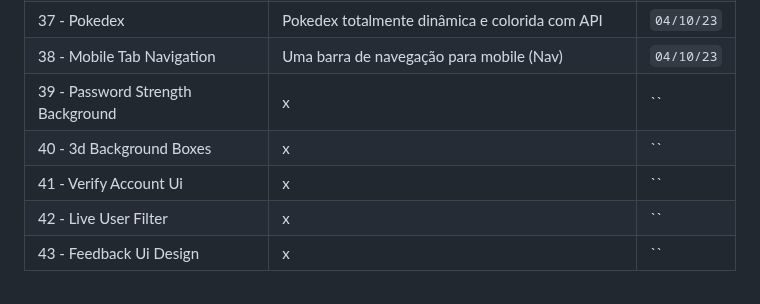
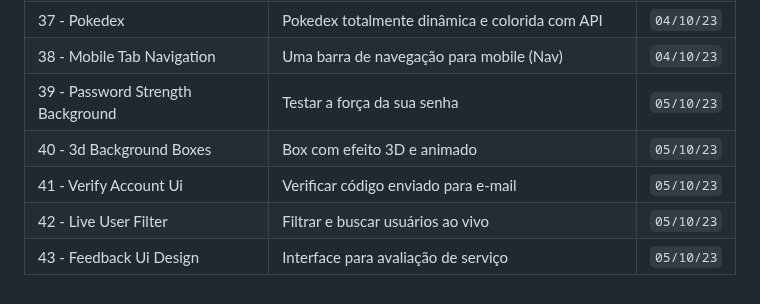
Before and after one commit to helderjuann/fifty-projects, a Markdown page: README.md, the part around the change. Drawn GitHub-style.

```diff
--- a/README.md
+++ b/README.md
@@ -42,11 +42,11 @@ A meta é fazer 1 por dia, mas não irei me basear nisso. Pode ser que eu coloqu
 | 36 - Hoverboard | Efeito arco-íris com hover (Modelo square) | `04/10/23` |
 | 37 - Pokedex | Pokedex totalmente dinâmica e colorida com API | `04/10/23` | <!-- Usar a ideia no meu projeto pessoal -->
 | 38 - Mobile Tab Navigation | Uma barra de navegação para mobile (Nav) | `04/10/23` |
-| 39 - Password Strength Background | x | `` |
-| 40 - 3d Background Boxes | x | `` |
-| 41 - Verify Account Ui | x | `` |
-| 42 - Live User Filter | x | `` |
-| 43 - Feedback Ui Design | x | `` |
+| 39 - Password Strength Background | Testar a força da sua senha | `05/10/23` |
+| 40 - 3d Background Boxes | Box com efeito 3D e animado | `05/10/23` |
+| 41 - Verify Account Ui | Verificar código enviado para e-mail | `05/10/23` |
+| 42 - Live User Filter | Filtrar e buscar usuários ao vivo | `05/10/23` |
+| 43 - Feedback Ui Design | Interface para avaliação de serviço | `05/10/23` |
 
 
 <!--     | x | x | `` |     -->
```
